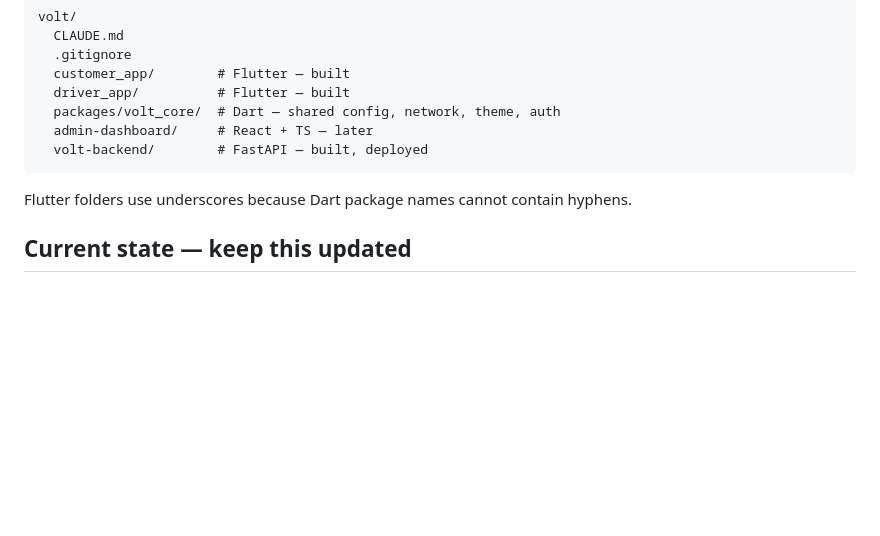
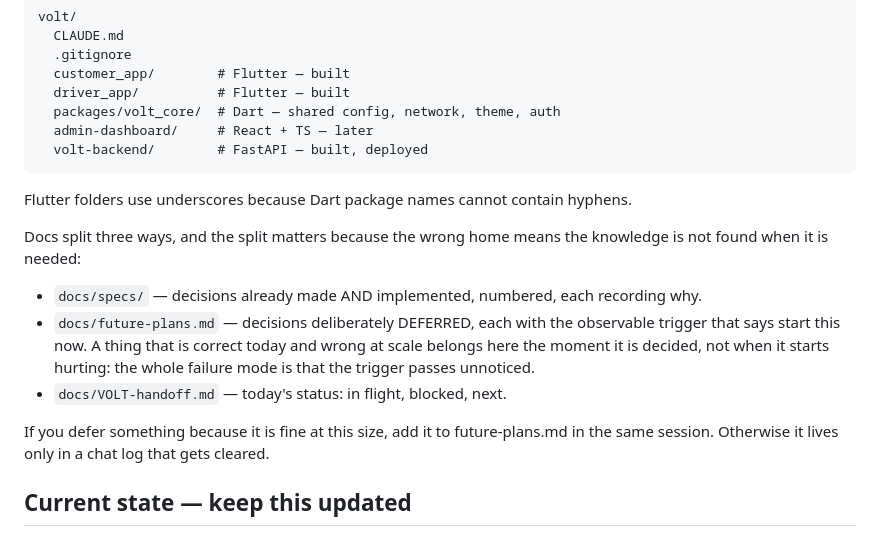
Before and after one commit to shreyasgowda960-hub/volt, a Markdown page: CLAUDE.md, the part around the change. GitHub-like rendering; blank space fills up the shorter version.

````diff
--- a/CLAUDE.md
+++ b/CLAUDE.md
@@ -88,6 +88,20 @@ volt/
   volt-backend/        # FastAPI — built, deployed
 ```
 Flutter folders use underscores because Dart package names cannot contain hyphens.
+
+Docs split three ways, and the split matters because the wrong home means the
+knowledge is not found when it is needed:
+- `docs/specs/` — decisions already made AND implemented, numbered, each
+  recording why.
+- `docs/future-plans.md` — decisions deliberately DEFERRED, each with the
+  observable trigger that says start this now. A thing that is correct today
+  and wrong at scale belongs here the moment it is decided, not when it starts
+  hurting: the whole failure mode is that the trigger passes unnoticed.
+- `docs/VOLT-handoff.md` — today's status: in flight, blocked, next.
+
+If you defer something because it is fine at this size, add it to
+future-plans.md in the same session. Otherwise it lives only in a chat log that
+gets cleared.
 
 
 ## Current state — keep this updated
````
Also changed, not shown: docs/VOLT-handoff.md (+8 -2 lines), docs/future-plans.md (added, +176 -0 lines).
